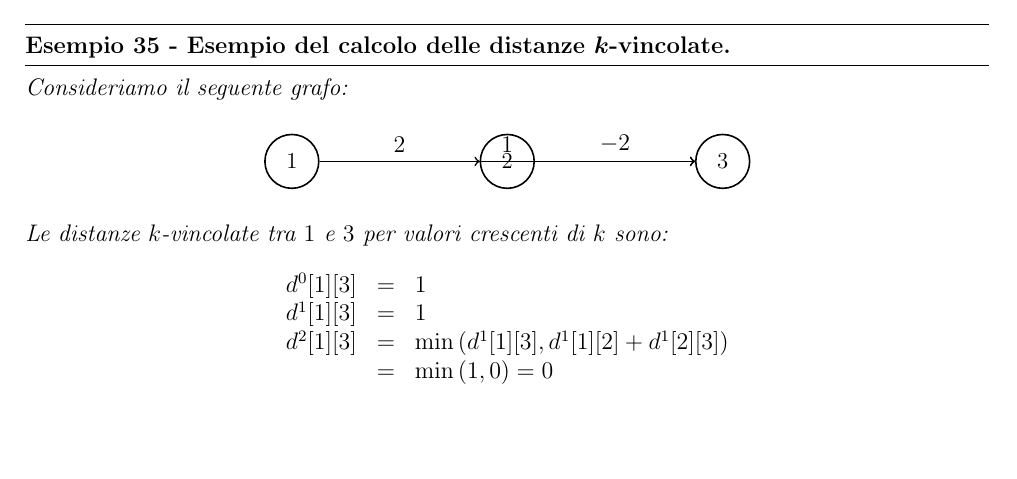
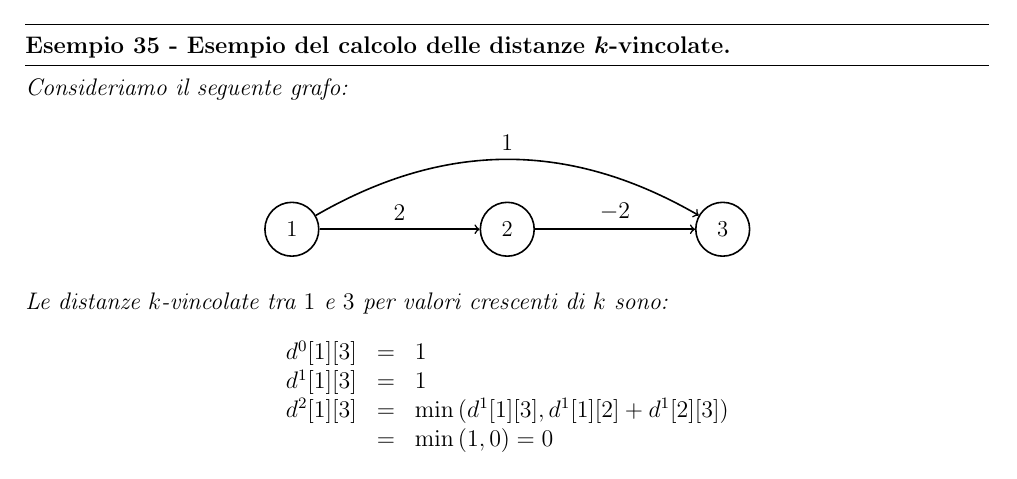
Before and after one commit to LeonardoDeFaveri/Dispense, a LaTeX document (Algoritmi e strutture dati/main.tex, which reads Algoritmi e strutture dati/chapters/scelta_della_struttura_dati.tex): part of page 177 of 179, cut so that both start at the same text, the shorter picture padded with empty space. Compiled offline with pdfLaTeX.

Commit message:
Corretto un errore

```diff
--- a/Algoritmi e strutture dati/chapters/scelta_della_struttura_dati.tex
+++ b/Algoritmi e strutture dati/chapters/scelta_della_struttura_dati.tex
@@ -716,7 +716,7 @@ $k$-vincolata} con la seguente:
 
             \path[->]   (1) edge node[above] {$2$} (2)
                         (2) edge node[above] {$-2$} (3)
-                        (1) edge [left=30] node[above] {$1$} (3);
+                        (1) edge [bend left=30] node[above] {$1$} (3);
         \end{graph}
     \end{figure}
 
```
Also changed, not shown: Algoritmi e strutture dati/main.pdf, 2 other files.
